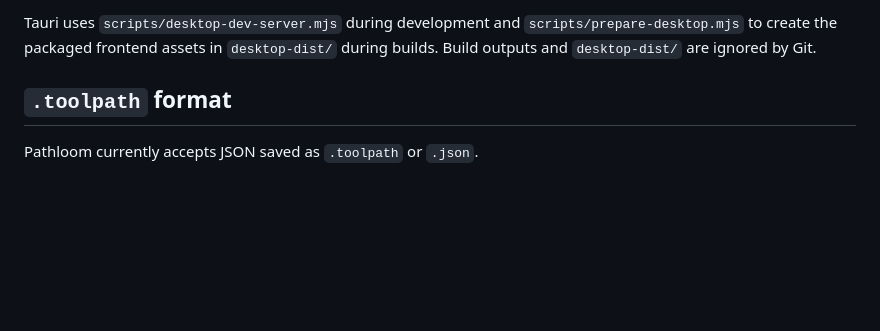
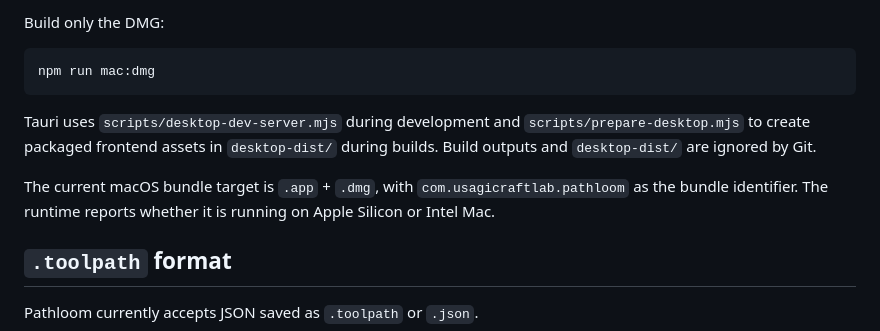
Before and after one commit to usagicraftlab/pathloom, a Markdown page: README.md, the part around one of its changes. Drawn GitHub-style; blank space fills up the shorter version.

````diff
--- a/README.md
+++ b/README.md
@@ -66,6 +80,14 @@ npm run desktop:build
 ```
 
-Tauri uses `scripts/desktop-dev-server.mjs` during development and `scripts/prepare-desktop.mjs` to create the packaged frontend assets in `desktop-dist/` during builds. Build outputs and `desktop-dist/` are ignored by Git.
+Build only the DMG:
+
+```bash
+npm run mac:dmg
+```
+
+Tauri uses `scripts/desktop-dev-server.mjs` during development and `scripts/prepare-desktop.mjs` to create packaged frontend assets in `desktop-dist/` during builds. Build outputs and `desktop-dist/` are ignored by Git.
+
+The current macOS bundle target is `.app` + `.dmg`, with `com.usagicraftlab.pathloom` as the bundle identifier. The runtime reports whether it is running on Apple Silicon or Intel Mac.
 
 ## `.toolpath` format
 
````
Also changed, not shown: other parts of README.md (+28 -14 lines).
